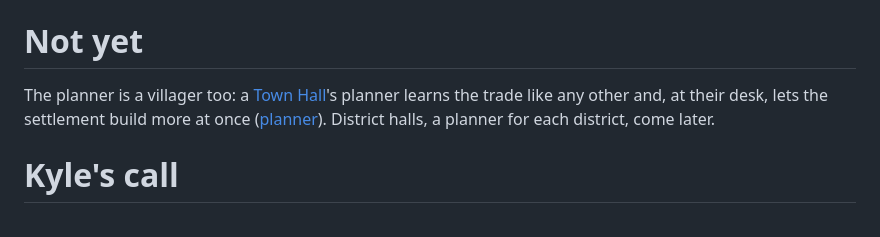
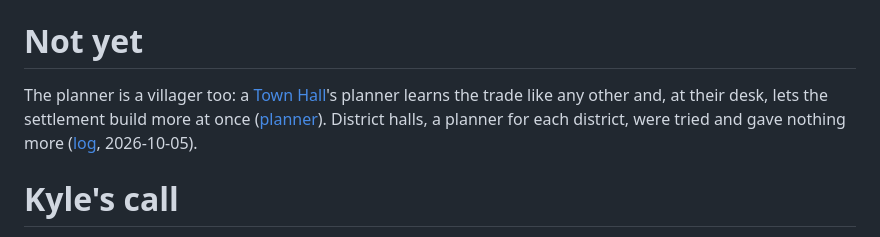
Before and after one commit to KyleLookingAround/hearthworks, a Markdown page: design/systems/people.md, the part around the change. Drawn GitHub-style.

Commit message:
Log: district halls tried and dropped; Phase 14 done
Co-Authored-By: Claude Opus 5.5 <noreply@anthropic.com>
Claude-Session: https://claude.ai/code/session_013KSjxrZrhfFfB69uazsZsU

```diff
--- a/design/systems/people.md
+++ b/design/systems/people.md
@@ -80,7 +80,7 @@ Every villager has a given name, taken from their settlement's naming custom. A
 
 # Not yet
 
-The planner is a villager too: a [Town Hall](/blueprints/town_hall.md)'s planner learns the trade like any other and, at their desk, lets the settlement build more at once ([planner](/systems/planner.md)). District halls, a planner for each district, come later.
+The planner is a villager too: a [Town Hall](/blueprints/town_hall.md)'s planner learns the trade like any other and, at their desk, lets the settlement build more at once ([planner](/systems/planner.md)). District halls, a planner for each district, were tried and gave nothing more ([log](/log.md), 2026-10-05).
 
 # Kyle's call
 
```
Also changed, not shown: design/log.md (+1 -0 lines), design/roadmap.md (+1 -1 lines).
